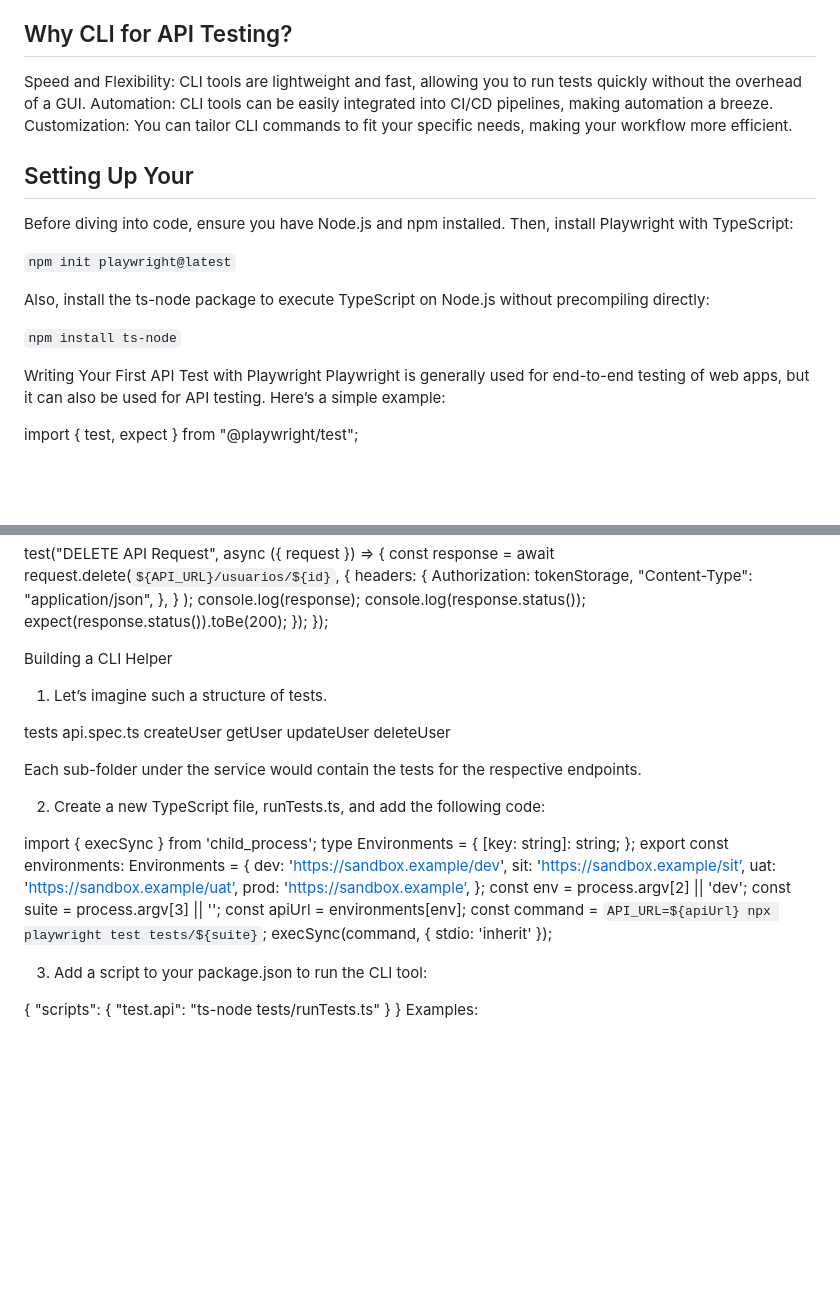
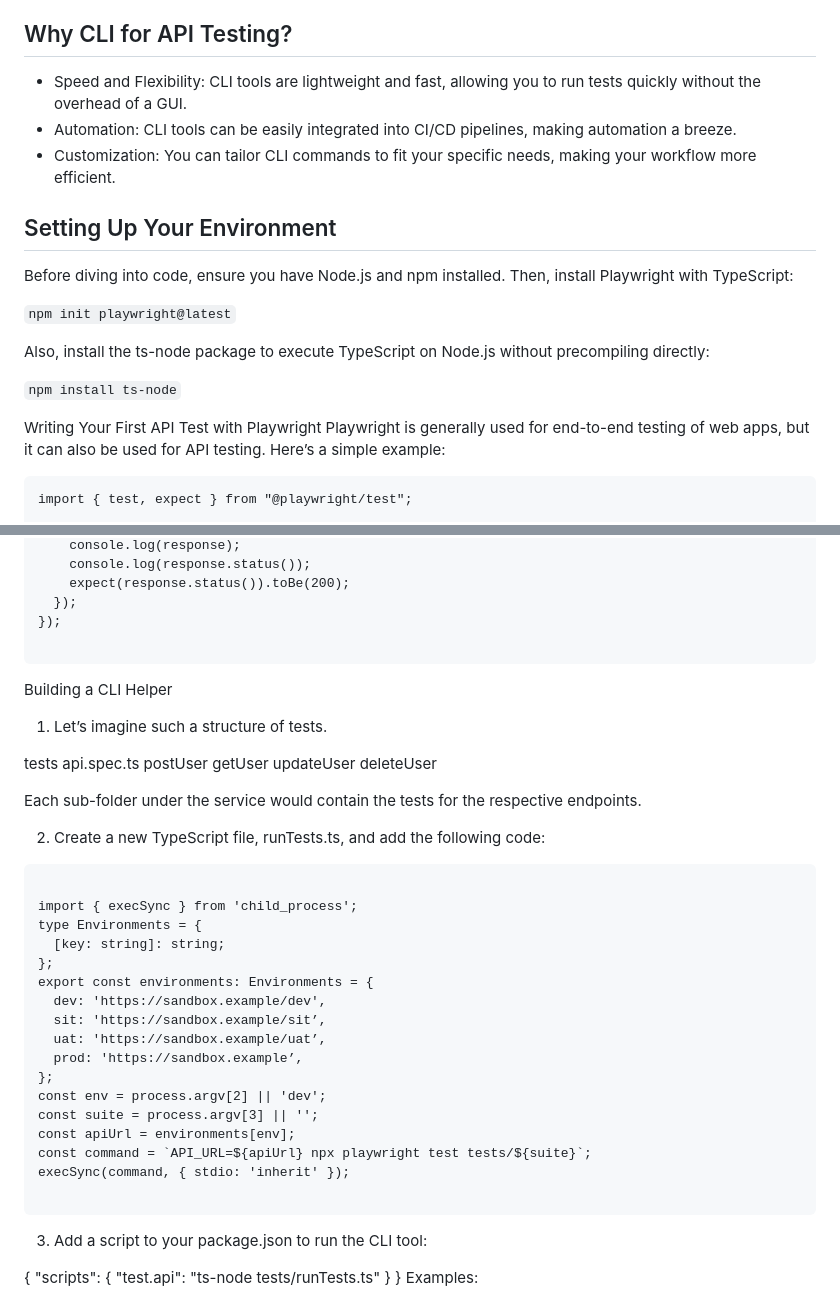
Before and after one commit to JarDeVSon/PlaywrightCleanCLI, a Markdown page: README.md, 2 parts joined by grey strips. GitHub-like rendering; blank space fills up the shorter version.

````diff
--- a/README.md
+++ b/README.md
@@ -4,11 +4,11 @@ API testing is a cornerstone of modern software development, ensuring that the b
 
 ## Why CLI for API Testing?
 
-Speed and Flexibility: CLI tools are lightweight and fast, allowing you to run tests quickly without the overhead of a GUI.
-Automation: CLI tools can be easily integrated into CI/CD pipelines, making automation a breeze.
-Customization: You can tailor CLI commands to fit your specific needs, making your workflow more efficient.
+- Speed and Flexibility: CLI tools are lightweight and fast, allowing you to run tests quickly without the overhead of a GUI.
+- Automation: CLI tools can be easily integrated into CI/CD pipelines, making automation a breeze.
+- Customization: You can tailor CLI commands to fit your specific needs, making your workflow more efficient.
 
-## Setting Up Your
+## Setting Up Your Environment
 
 Before diving into code, ensure you have Node.js and npm installed. Then, install Playwright with TypeScript:
 
@@ -21,6 +21,7 @@ Also, install the ts-node package to execute TypeScript on Node.js without preco
 Writing Your First API Test with Playwright
 Playwright is generally used for end-to-end testing of web apps, but it can also be used for API testing. Here’s a simple example:
 
+```
 import { test, expect } from "@playwright/test";
 
 
@@ -121,13 +122,14 @@ test.describe("Suite de testes API ServRest", async () => {
   });
 });
 
+```
 
 Building a CLI Helper
 1. Let’s imagine such a structure of tests.
 
 tests
  api.spec.ts
-    createUser
+    postUser
     getUser
     updateUser
     deleteUser
@@ -135,6 +137,8 @@ tests
 Each sub-folder under the service would contain the tests for the respective endpoints.
 
 2. Create a new TypeScript file, runTests.ts, and add the following code:
+
+```
 
 import { execSync } from 'child_process';
 type Environments = {
@@ -151,6 +155,8 @@ const suite = process.argv[3] || '';
 const apiUrl = environments[env];
 const command = `API_URL=${apiUrl} npx playwright test tests/${suite}`;
 execSync(command, { stdio: 'inherit' });
+
+```
 
 3. Add a script to your package.json to run the CLI tool:
 
````
